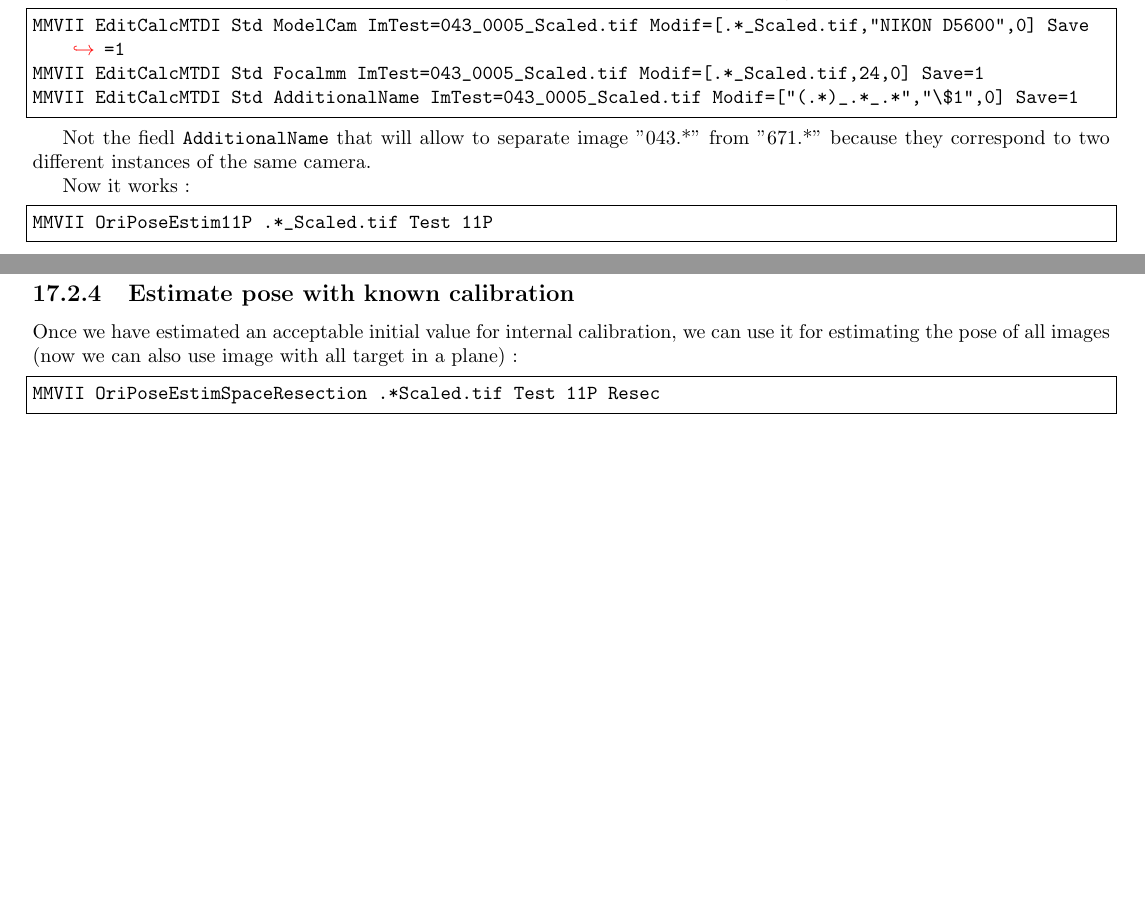
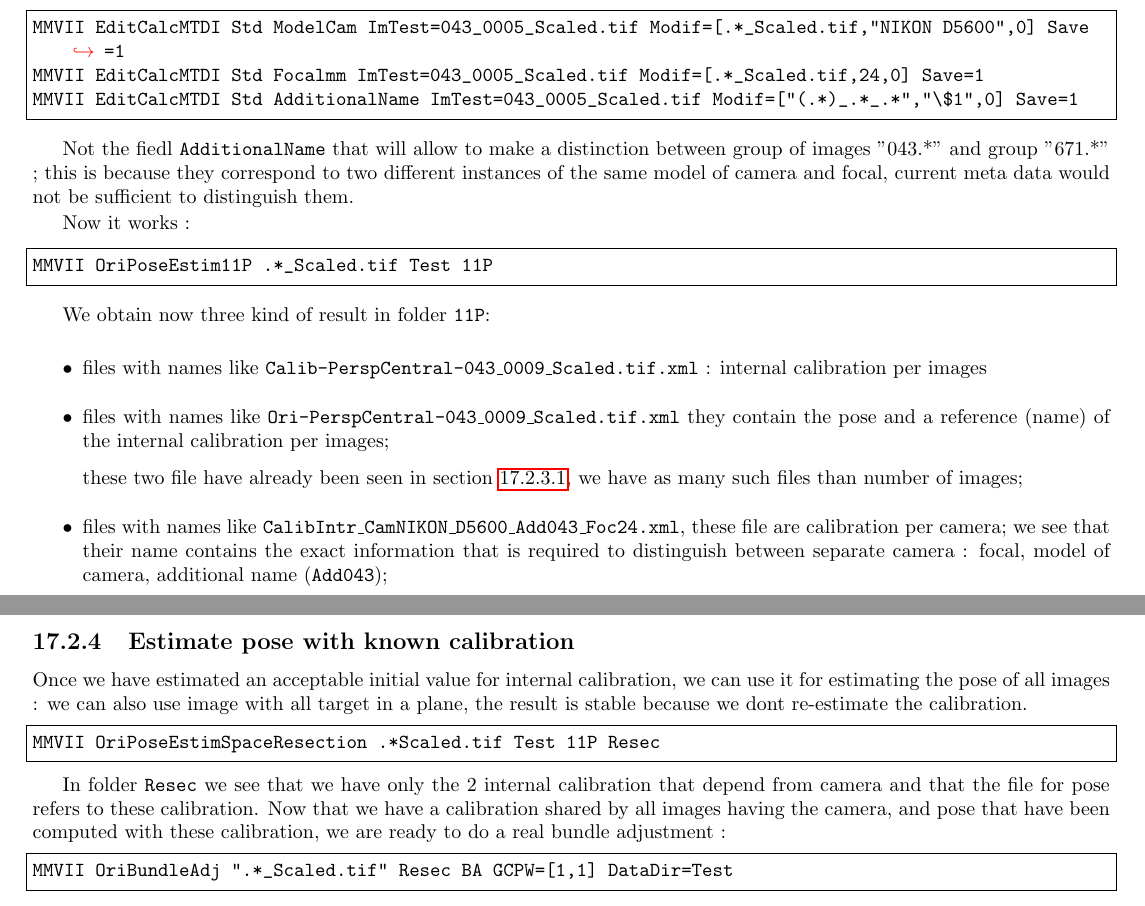
Before and after one commit to micmac-V2/MMVII, a LaTeX thesis (Doc/Doc2007_a5.tex, which reads Doc/Tutorial/UseCase01.tex): two parts of pages 237 and 240 of 247, joined at a grey line, cut so that both start at the same text, the shorter picture padded with empty space. Compiled offline with pdfLaTeX.

Commit message:
Use Case target : Ok 4 now (to add block-rigid)

```diff
--- a/Doc/Tutorial/UseCase01.tex
+++ b/Doc/Tutorial/UseCase01.tex
@@ -453,14 +455,34 @@ MMVII EditCalcMTDI Std Focalmm ImTest=043_0005_Scaled.tif  Modif=[.*_Scaled.tif,
 MMVII EditCalcMTDI Std AdditionalName ImTest=043_0005_Scaled.tif  Modif=["(.*)_.*_.*","\$1",0] Save=1
 \end{lstlisting}
 
-Not the fiedl {\tt AdditionalName} that will allow to separate image "043.*" from "671.*" because
-they correspond to two different instances of the same camera.
+Not the fiedl {\tt AdditionalName} that will allow to make a distinction between group of
+images "043.*" and group "671.*" ; this is because
+they correspond to two different instances of the same model of camera and focal, current meta data would
+not be sufficient to distinguish them.
 
 Now it works :
 
 \begin{lstlisting}
 MMVII  OriPoseEstim11P .*_Scaled.tif Test 11P
 \end{lstlisting}
+
+We obtain now three kind of result in folder {\tt 11P}:
+
+\begin{itemize}
+	\item files with names like  {\tt Calib-PerspCentral-043\_0009\_Scaled.tif.xml} :  internal calibration per images
+
+	\item files with  names like {\tt Ori-PerspCentral-043\_0009\_Scaled.tif.xml} they contain the pose and
+		a reference (name) of the internal calibration per images;
+
+	       these two file have already been seen in section~\ref{Resec1PPPerIm}, we have as many such files
+               than number of images;
+
+
+	\item files with  names like {\tt CalibIntr\_CamNIKON\_D5600\_Add043\_Foc24.xml}, these file  are calibration
+              per camera;  we see that their name contains the exact information that is required to distinguish between
+              separate camera : focal, model of camera, additional name ({\tt Add043});
+
+\end{itemize}
 
      %   -  -  -  -  -  -  -  -  -  -  -  -  -  -  -  -  -  -  -  -  -  -  -  -
 
@@ -546,10 +568,21 @@ MMVII  OriPoseEstim11P  ImOk.xml Test 11P DegDist=[3,1,1] PatFrozen="(b|p).*|K3"
 \subsection{Estimate pose with known calibration}
 
 Once we have estimated an acceptable initial value for internal
-calibration, we can use it for estimating the pose of all images
-(now we can also use image with all target in a plane) :
-
+calibration, we can use it for estimating the pose of all images :
+we can also use image with all target in a plane, the result is stable
+because we dont re-estimate the calibration.
 
 \begin{lstlisting}
 MMVII OriPoseEstimSpaceResection .*Scaled.tif Test 11P  Resec
 \end{lstlisting}
+
+In folder {\tt Resec} we see that we have only the $2$ internal calibration
+that depend from camera and that the file for pose refers to these calibration.
+Now that we have a calibration shared by all images having the camera, and
+pose that have been computed with these calibration, we are ready to do
+a real bundle adjustment :
+
+
+\begin{lstlisting}
+MMVII OriBundleAdj ".*_Scaled.tif" Resec BA  GCPW=[1,1] DataDir=Test
+\end{lstlisting}
```
Also changed, not shown: Doc/Tutorial/UseCase01.tex (2 more changed lines).
